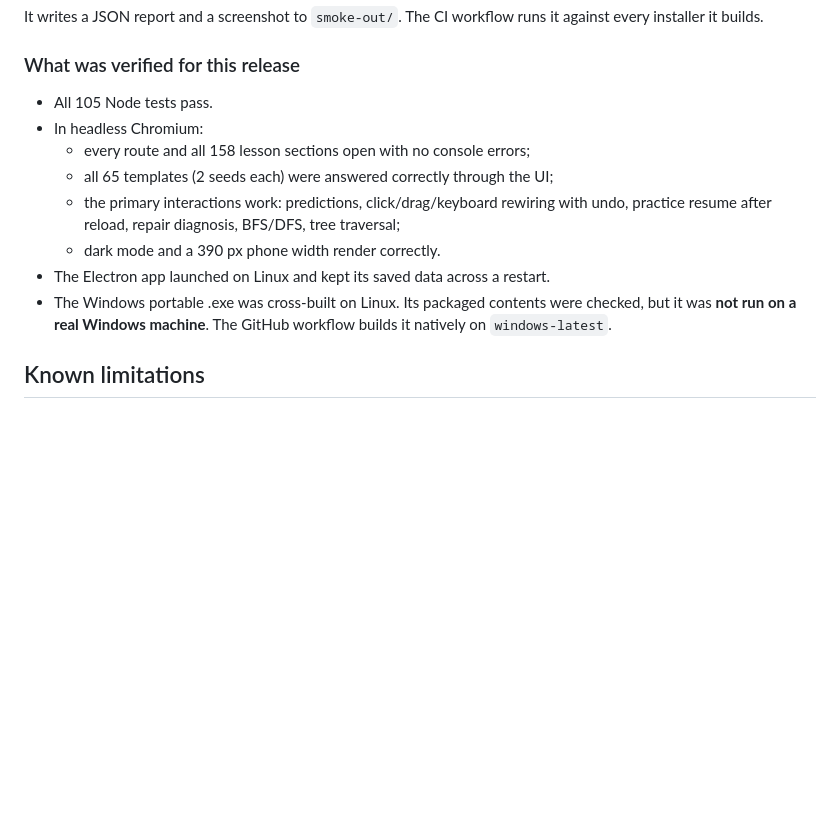
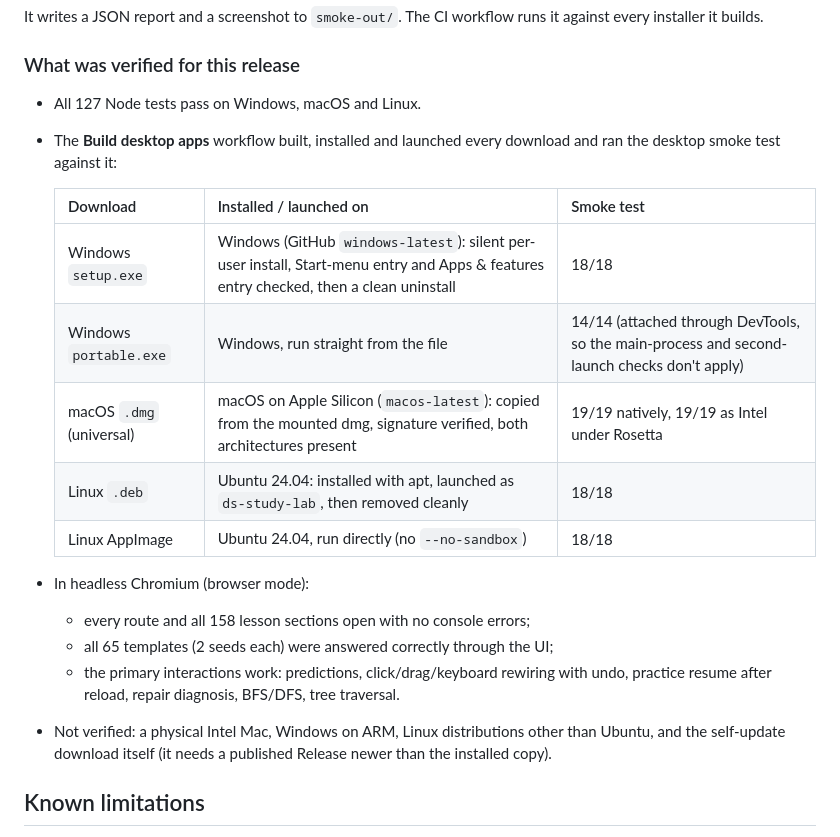
Before and after one commit to Azure-Vincent/Data-Structures-Study-Tool, a Markdown page: README.md, the part around the change. Rendered like a GitHub page; blank space fills up the shorter version.

Commit message:
README: record what was verified on Windows, macOS and Linux
Co-Authored-By: Claude Opus 5.5 <noreply@anthropic.com>
Claude-Session: https://claude.ai/code/session_01M3AbK6pTxxAspyWok469j9

```diff
--- a/README.md
+++ b/README.md
@@ -226,14 +226,21 @@ npm run test:desktop -- --exe /usr/bin/ds-study-lab --mode package --arg --no-sa
 It writes a JSON report and a screenshot to `smoke-out/`. The CI workflow runs it against every installer it builds.
 
 ### What was verified for this release
-- All 105 Node tests pass.
-- In headless Chromium:
+- All 127 Node tests pass on Windows, macOS and Linux.
+- The **Build desktop apps** workflow built, installed and launched every download and ran the desktop smoke test against it:
+
+  | Download | Installed / launched on | Smoke test |
+  |---|---|---|
+  | Windows `setup.exe` | Windows (GitHub `windows-latest`): silent per-user install, Start-menu entry and Apps & features entry checked, then a clean uninstall | 18/18 |
+  | Windows `portable.exe` | Windows, run straight from the file | 14/14 (attached through DevTools, so the main-process and second-launch checks don't apply) |
+  | macOS `.dmg` (universal) | macOS on Apple Silicon (`macos-latest`): copied from the mounted dmg, signature verified, both architectures present | 19/19 natively, 19/19 as Intel under Rosetta |
+  | Linux `.deb` | Ubuntu 24.04: installed with apt, launched as `ds-study-lab`, then removed cleanly | 18/18 |
+  | Linux AppImage | Ubuntu 24.04, run directly (no `--no-sandbox`) | 18/18 |
+- In headless Chromium (browser mode):
   - every route and all 158 lesson sections open with no console errors;
   - all 65 templates (2 seeds each) were answered correctly through the UI;
-  - the primary interactions work: predictions, click/drag/keyboard rewiring with undo, practice resume after reload, repair diagnosis, BFS/DFS, tree traversal;
-  - dark mode and a 390 px phone width render correctly.
-- The Electron app launched on Linux and kept its saved data across a restart.
-- The Windows portable .exe was cross-built on Linux. Its packaged contents were checked, but it was **not run on a real Windows machine**. The GitHub workflow builds it natively on `windows-latest`.
+  - the primary interactions work: predictions, click/drag/keyboard rewiring with undo, practice resume after reload, repair diagnosis, BFS/DFS, tree traversal.
+- Not verified: a physical Intel Mac, Windows on ARM, Linux distributions other than Ubuntu, and the self-update download itself (it needs a published Release newer than the installed copy).
 
 ## Known limitations
 - The app is not signed with a paid certificate: Windows SmartScreen and macOS Gatekeeper warn the first time (see *Install the desktop app*). The macOS app is ad-hoc signed but not notarized by Apple.
```
